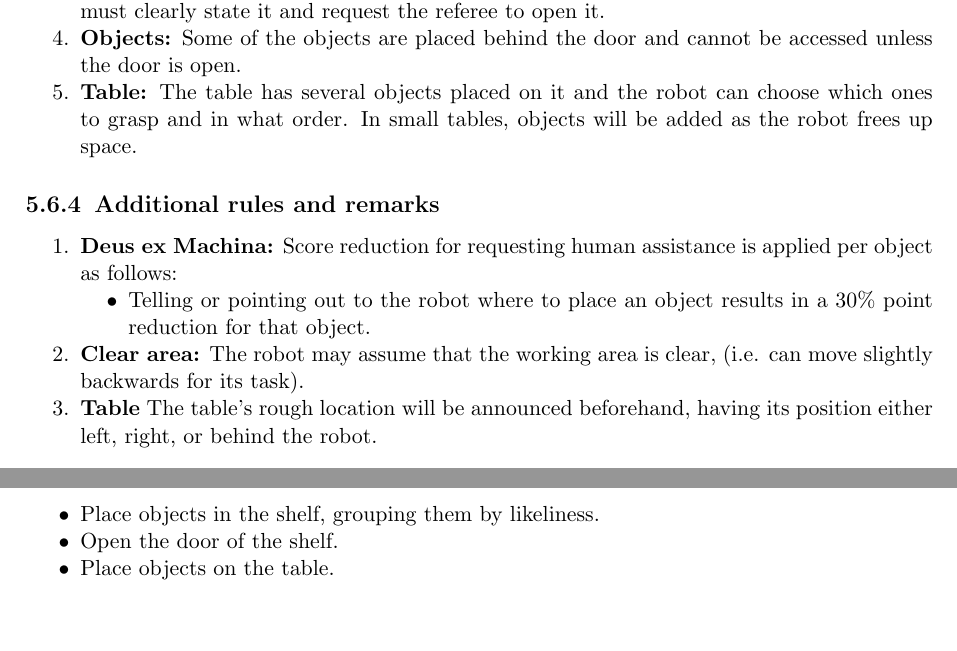
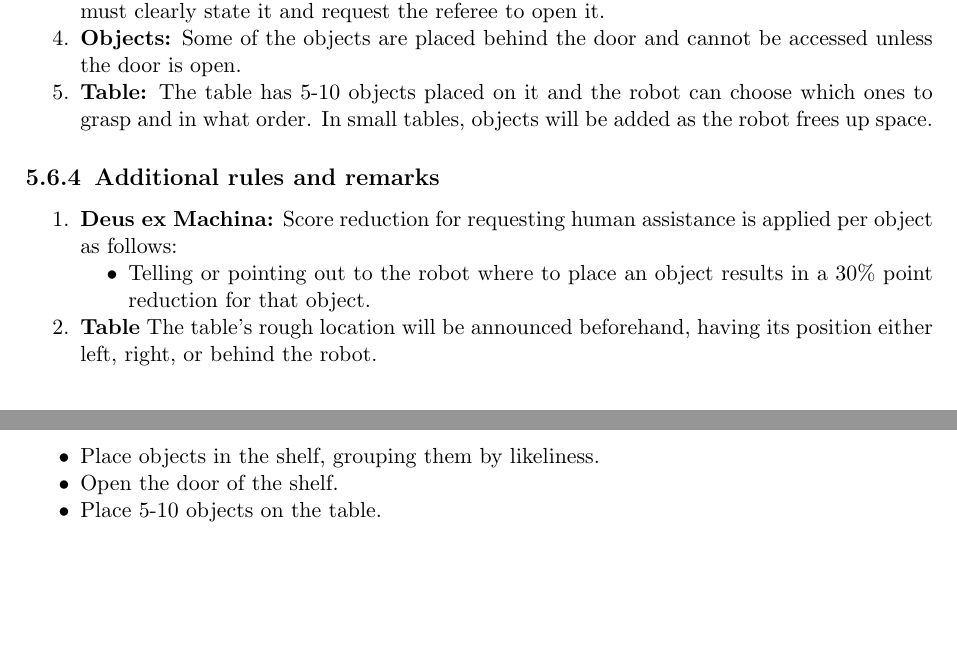
Before and after one commit to RoboCupAtHome/RuleBook, a LaTeX thesis (Rulebook.tex, which reads tasks/StoringGroceries.tex): two parts of pages 54 and 55 of 64, joined at a grey line, cut so that both start at the same text. Compiled offline with pdfLaTeX.

Commit message:
Added back object ranges. Removed clear area rule since I feel robots must always be safe.

```diff
--- a/tasks/StoringGroceries.tex
+++ b/tasks/StoringGroceries.tex
@@ -34,7 +34,7 @@ The robot has to move objects from a table into a shelf. Objects must be placed
 
 	\item \textbf{Objects:} Some of the objects are placed behind the door and cannot be accessed unless the door is open.
 
-	\item \textbf{Table:} The table has several objects placed on it and the robot can choose which ones to grasp and in what order. In small tables, objects will be added as the robot frees up space.
+	\item \textbf{Table:} The table has 5-10 objects placed on it and the robot can choose which ones to grasp and in what order. In small tables, objects will be added as the robot frees up space.
 \end{enumerate}
 
 
@@ -49,8 +49,6 @@ The robot has to move objects from a table into a shelf. Objects must be placed
 	\begin{itemize}[nosep]
 		\item Telling or pointing out to the robot where to place an object results in a 30\% point reduction for that object.
 	\end{itemize}
-
-	\item \textbf{Clear area:} The robot may assume that the working area is clear, (i.e. can move slightly backwards for its task).
 
 	\item \textbf{Table} The table's rough location will be announced beforehand, having its position either left, right, or behind the robot.
 \end{enumerate}
@@ -69,7 +67,7 @@ The referee needs to
 \begin{itemize}
 	\item Place objects in the shelf, grouping them by likeliness.
 	\item Open the door of the shelf.
-	\item Place objects on the table.
+	\item Place 5-10 objects on the table.
 \end{itemize}
 
 
```
